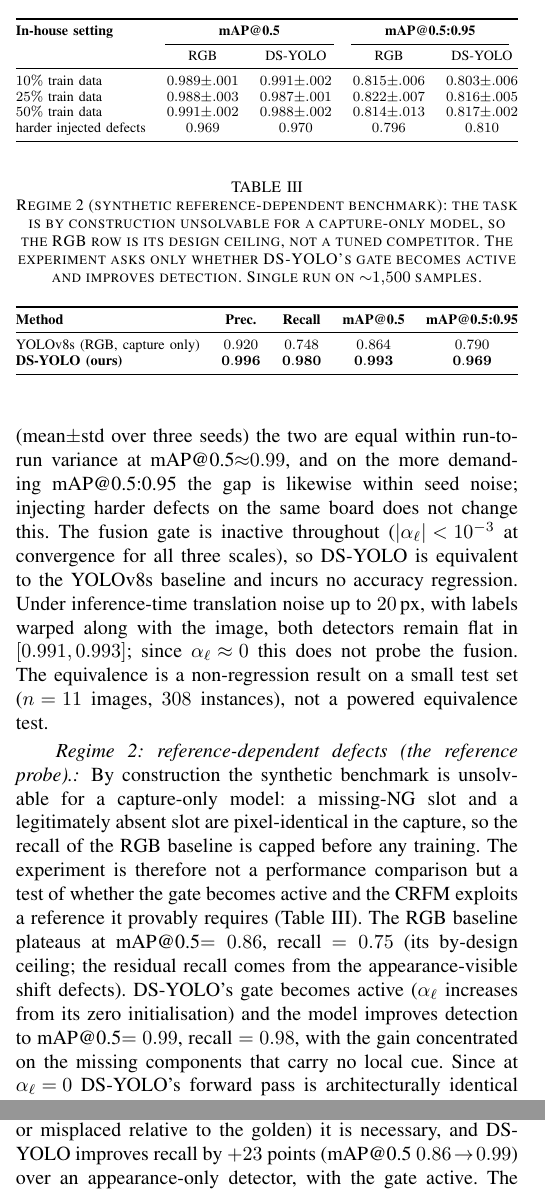
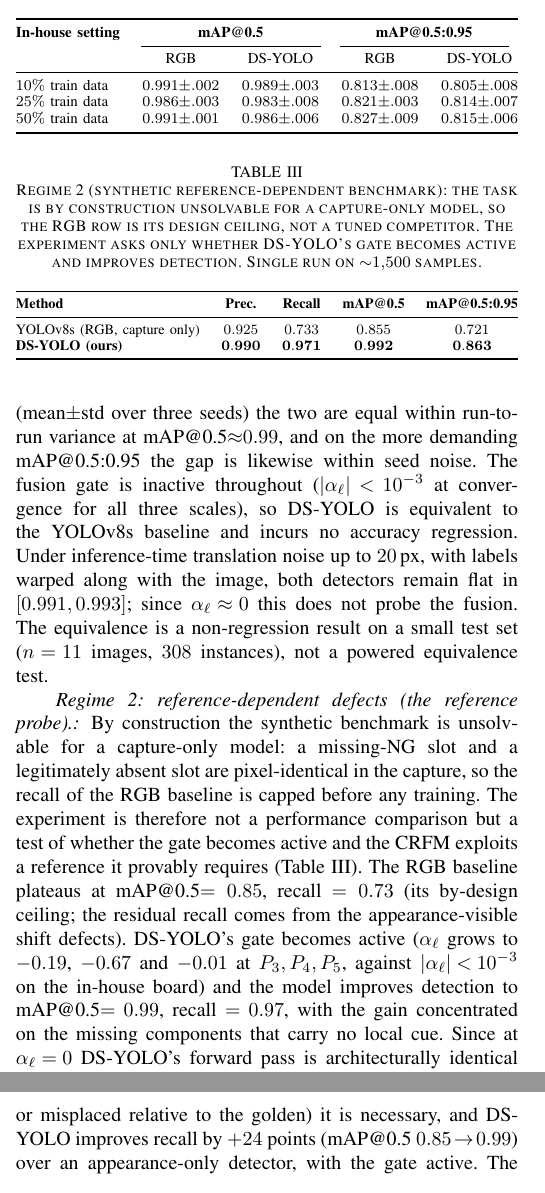
Before and after one commit to manhhv87/YOLO-DS, a LaTeX paper (paper/main.tex): two parts of the columns of pages 5 and 6 of 6, joined at a grey line, cut so that both start at the same text. Compiled offline with pdfLaTeX.

Commit message:
paper: fill Tables I/II from the board-disjoint re-run; concrete CRFM alpha
Update reported numbers to the fresh multi-seed runs (synthetic benchmark now
board-disjoint, 37/8/8 source split, manifest-verified):
- Table II (synthetic): RGB 0.925/0.733/0.855/0.721, DS-YOLO
  0.990/0.971/0.992/0.863 (P/R/mAP50/mAP50-95). RGB stays at its by-design
  recall ceiling; DS-YOLO recovers (recall 0.73 -> 0.97).
- Table I fraction rows refreshed (mean+-std over 3 seeds; RGB and DS-YOLO still
  coincide at ~0.99, gate alpha~0 re-confirmed from the new checkpoints).
- Regime 2: report the measured gate activation (alpha = -0.19/-0.67/-0.01 at
  P3/P4/P5 on the synthetic benchmark vs |alpha|<1e-3 in-house), giving direct
  evidence for the self-regulating-gate claim.
- Abstract/conclusion recall and mAP figures updated to match.
- Drop the "harder injected defects" row + clause (those runs were not part of
  this batch); robustness numbers kept qualitatively (consistent with alpha~0).

Co-Authored-By: Claude Opus 4.8 <noreply@anthropic.com>

```diff
--- a/paper/main.tex
+++ b/paper/main.tex
@@ -575,8 +575,8 @@ On the in-house board the capture-only RGB baseline already saturates and DS-YOL
 performs on par with it (Table~\ref{tab:inhouse}). Across
 $10$--$50\%$ training-data fractions (mean$\pm$std over three seeds) the two are
 equal within run-to-run variance at mAP@0.5${\approx}0.99$, and on the more
-demanding mAP@0.5:0.95 the gap is likewise within seed noise; injecting harder
-defects on the same board does not change this. The fusion gate is inactive
+demanding mAP@0.5:0.95 the gap is likewise within seed noise. The fusion gate is
+inactive
 throughout ($|\alpha_\ell|\!<\!10^{-3}$ at convergence for all three scales), so
 DS-YOLO is equivalent to the YOLOv8s baseline and incurs no accuracy regression.
 Under inference-time translation noise up to $20$\,px, with labels warped along
@@ -591,12 +591,13 @@ missing-NG slot and a legitimately absent slot are pixel-identical in the captur
 so the recall of the RGB baseline is capped before any training. The experiment is
 therefore not a performance comparison but a test of whether the gate becomes
 active and the CRFM exploits a reference it provably requires
-(Table~\ref{tab:synth}). The RGB baseline plateaus at mAP@0.5$=0.86$, recall
-$=0.75$ (its by-design ceiling; the residual recall comes from the
+(Table~\ref{tab:synth}). The RGB baseline plateaus at mAP@0.5$=0.85$, recall
+$=0.73$ (its by-design ceiling; the residual recall comes from the
 appearance-visible shift defects). DS-YOLO's gate becomes active ($\alpha_\ell$
-increases from its zero initialisation) and the model improves detection to
-mAP@0.5$=0.99$, recall $=0.98$, with the gain concentrated on the missing
-components that carry no local cue. Since at $\alpha_\ell\!=\!0$ DS-YOLO's forward
+grows to $-0.19$, $-0.67$ and $-0.01$ at $P_3,P_4,P_5$, against
+$|\alpha_\ell|\!<\!10^{-3}$ on the in-house board) and the model improves
+detection to mAP@0.5$=0.99$, recall $=0.97$, with the gain concentrated on the
+missing components that carry no local cue. Since at $\alpha_\ell\!=\!0$ DS-YOLO's forward
 pass is architecturally identical to single-stream YOLOv8s (BatchNorm frozen on
 the golden pass), the architecture cannot exceed the capture-only baseline other
 than through the CRFM, so the gate activation indicates that the module uses the
@@ -604,9 +605,8 @@ reference.
 
 \begin{table}[t]
 \caption{Regime~1 (in-house board, reference redundant): RGB vs.\ DS-YOLO,
-mean$\pm$std over three seeds (the ``harder injected defects'' row is a single
-run). The two coincide within seed noise and the fusion gate stays
-$\alpha_\ell\!\approx\!0$.}
+mean$\pm$std over three seeds. The two coincide within seed noise and the fusion
+gate stays $\alpha_\ell\!\approx\!0$.}
 \label{tab:inhouse}
 \centering\footnotesize
 \resizebox{\columnwidth}{!}{\begin{tabular}{@{}l c c c c@{}}
@@ -615,10 +615,9 @@ $\alpha_\ell\!\approx\!0$.}
 \cmidrule(lr){2-3}\cmidrule(lr){4-5}
  & RGB & DS-YOLO & RGB & DS-YOLO\\
 \midrule
-$10\%$ train data        & $0.989{\pm}.001$ & $0.991{\pm}.002$ & $0.815{\pm}.006$ & $0.803{\pm}.006$\\
-$25\%$ train data        & $0.988{\pm}.003$ & $0.987{\pm}.001$ & $0.822{\pm}.007$ & $0.816{\pm}.005$\\
-$50\%$ train data        & $0.991{\pm}.002$ & $0.988{\pm}.002$ & $0.814{\pm}.013$ & $0.817{\pm}.002$\\
-harder injected defects  & $0.969$          & $0.970$          & $0.796$          & $0.810$\\
+$10\%$ train data        & $0.991{\pm}.002$ & $0.989{\pm}.003$ & $0.813{\pm}.008$ & $0.805{\pm}.008$\\
+$25\%$ train data        & $0.986{\pm}.003$ & $0.983{\pm}.008$ & $0.821{\pm}.003$ & $0.814{\pm}.007$\\
+$50\%$ train data        & $0.991{\pm}.001$ & $0.986{\pm}.006$ & $0.827{\pm}.009$ & $0.815{\pm}.006$\\
 \bottomrule
 \end{tabular}}
 \end{table}
@@ -635,8 +634,8 @@ ${\sim}1{,}500$ samples.}
 \toprule
 \textbf{Method} & \textbf{Prec.} & \textbf{Recall} & \textbf{mAP@0.5} & \textbf{mAP@0.5:0.95}\\
 \midrule
-YOLOv8s (RGB, capture only)   & $0.920$ & $0.748$ & $0.864$ & $0.790$\\
-\textbf{DS-YOLO (ours)}       & $\mathbf{0.996}$ & $\mathbf{0.980}$ & $\mathbf{0.993}$ & $\mathbf{0.969}$\\
+YOLOv8s (RGB, capture only)   & $0.925$ & $0.733$ & $0.855$ & $0.721$\\
+\textbf{DS-YOLO (ours)}       & $\mathbf{0.990}$ & $\mathbf{0.971}$ & $\mathbf{0.992}$ & $\mathbf{0.863}$\\
 \bottomrule
 \end{tabular}}
 \end{table}
@@ -694,8 +693,8 @@ the reference provides a measurable benefit. On appearance-detectable defects fr
 a single fixed board the reference is redundant and DS-YOLO performs on par
 with the RGB baseline (the fusion gate stays $\approx\!0$); on
 reference-dependent defects (a component present but missing or misplaced relative
-to the golden) it is necessary, and DS-YOLO improves recall by $+23$ points
-(mAP@0.5 $0.86\!\rightarrow\!0.99$) over an appearance-only detector, with the gate
+to the golden) it is necessary, and DS-YOLO improves recall by $+24$ points
+(mAP@0.5 $0.85\!\rightarrow\!0.99$) over an appearance-only detector, with the gate
 active. The system is deployed on a
 real SMT cell integrating a Mitsubishi PLC, two articulated robots and a GigE
 camera over CC-Link and OPC~UA, adding only one extra backbone pass per board.
```
Also changed, not shown: paper/main.tex (2 more changed lines), 1 other file.
